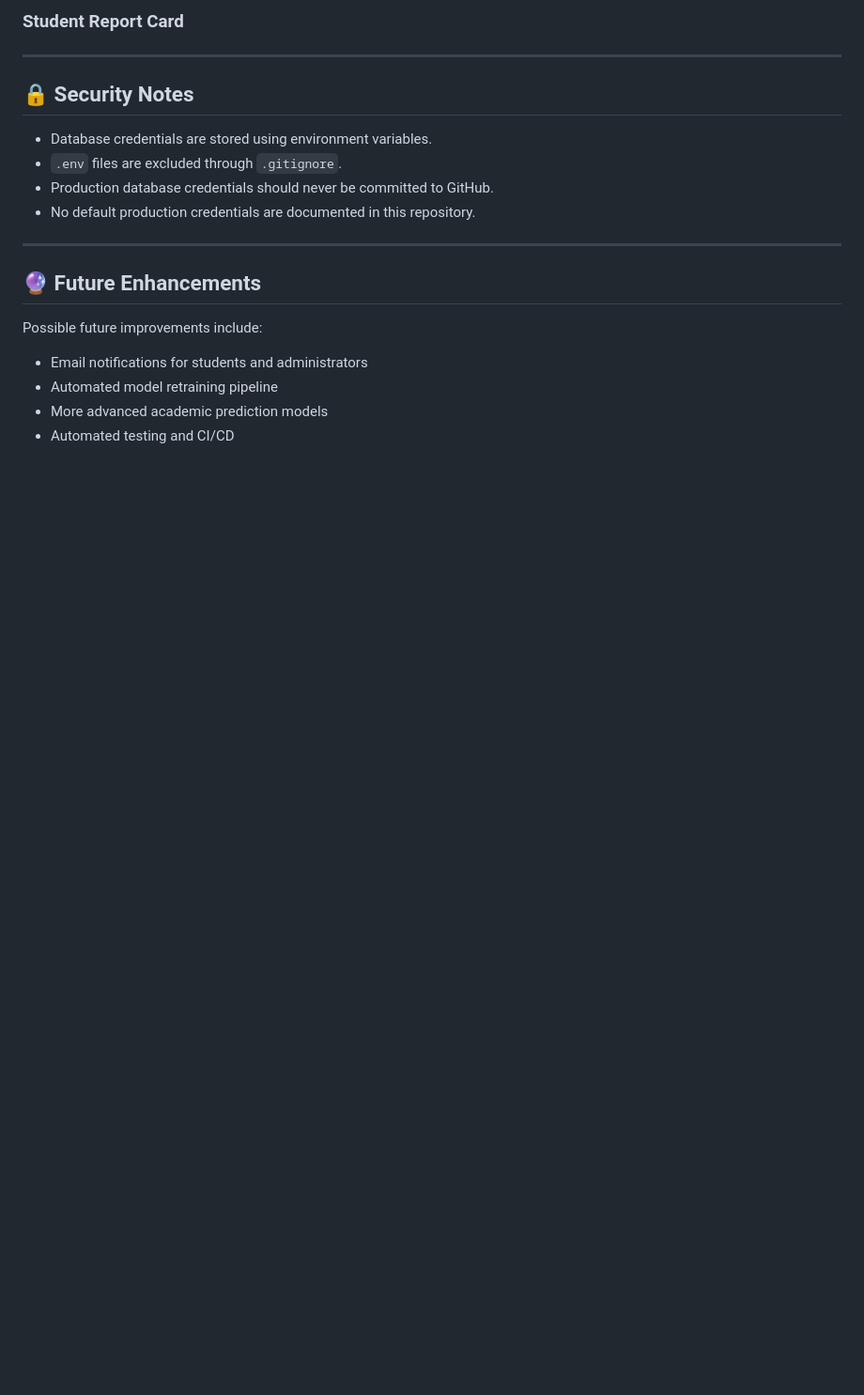
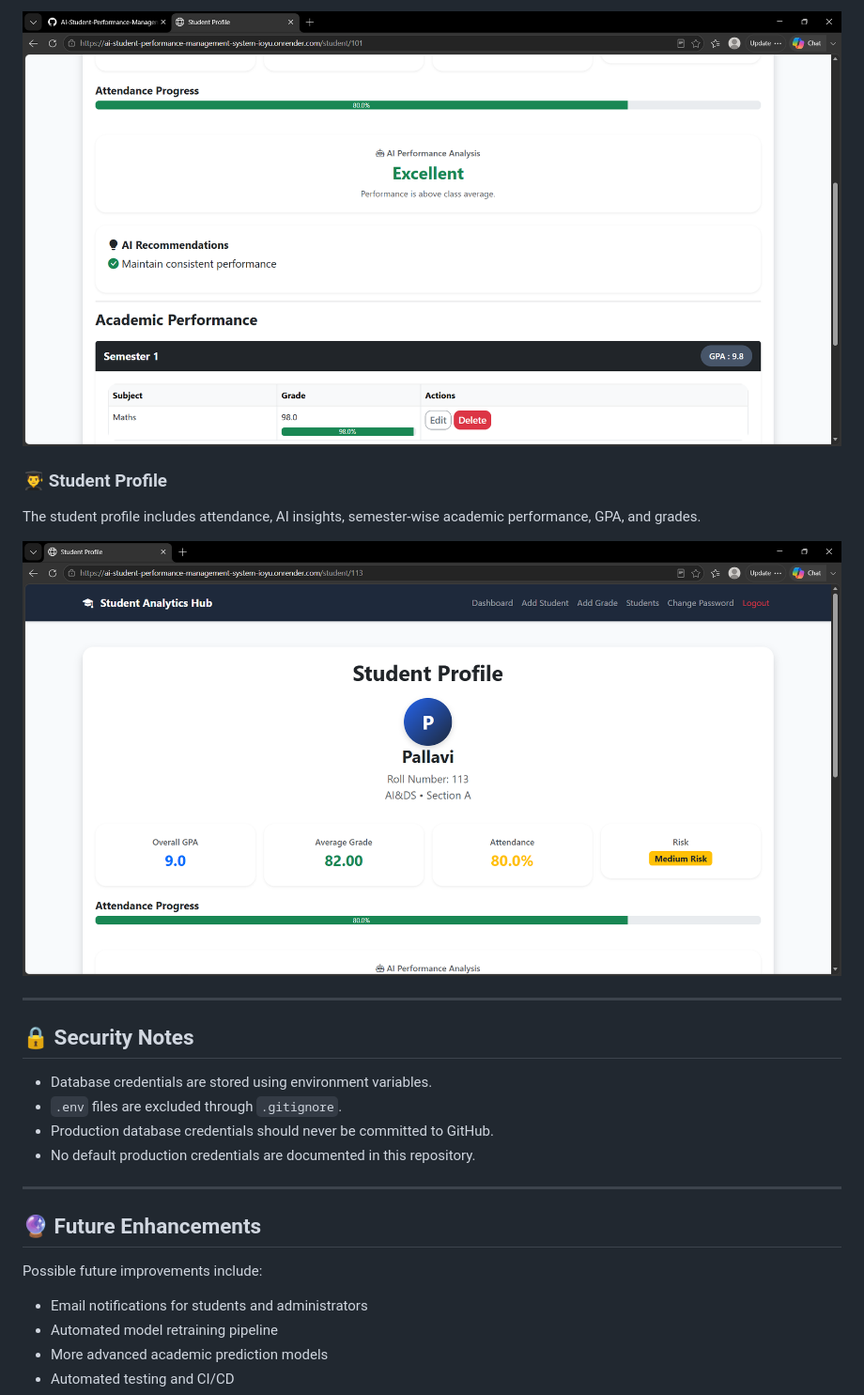
Before and after one commit to sushma1105/AI-Student-Performance-Management-System, a Markdown page: README.md, the part around one of its changes. Shown at 94% size. GitHub-like rendering; blank space fills up the shorter version.

```diff
--- a/README.md
+++ b/README.md
@@ -349,7 +349,14 @@ folder.
 
-### Student Report Card
+![AI Performance Analysis](Screenshots/Ai_Performance_analysis.png)
+
+### 👨‍🎓 Student Profile
+
+The student profile includes attendance, AI insights, semester-wise academic performance, GPA, and grades.
+
+![Student Profile](Screenshots/Student_Profile.png)
 
 ---
+
 
 ## 🔒 Security Notes
 
```
Also changed, not shown: other parts of README.md (+10 -10 lines).
